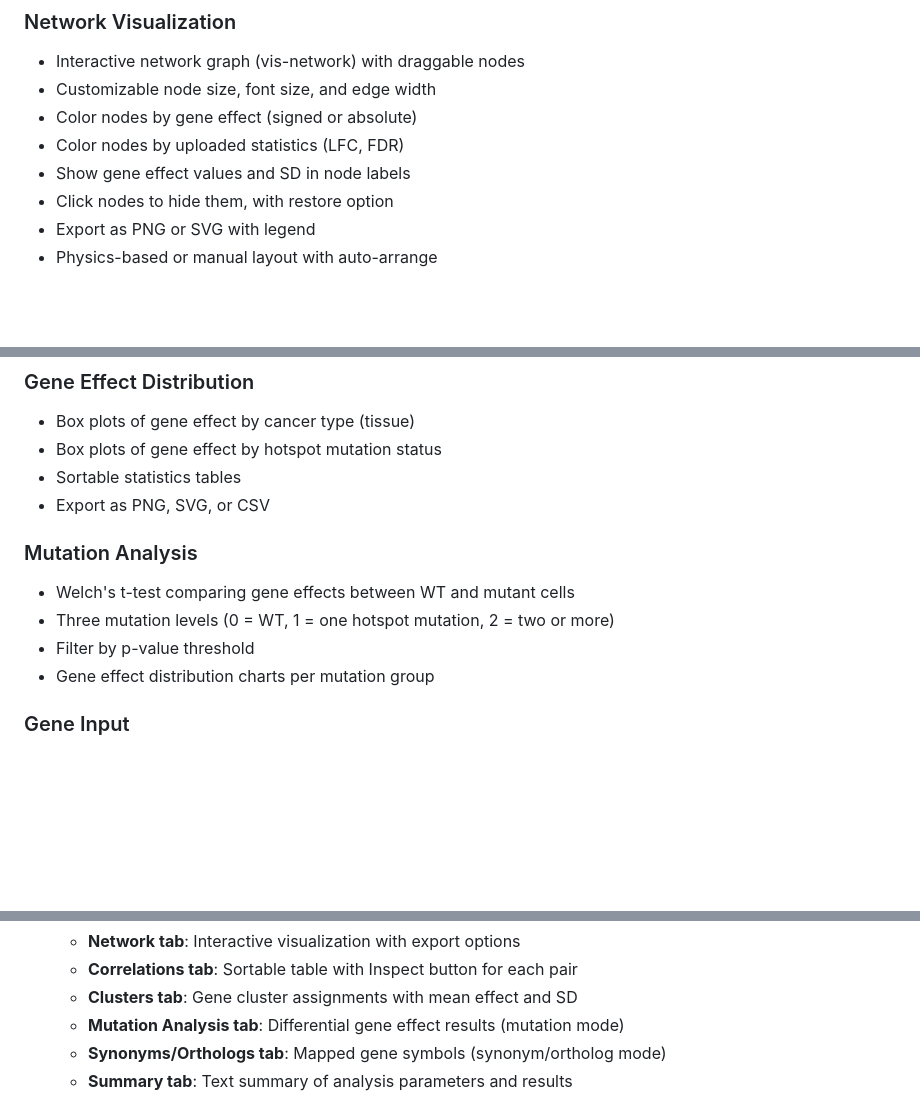
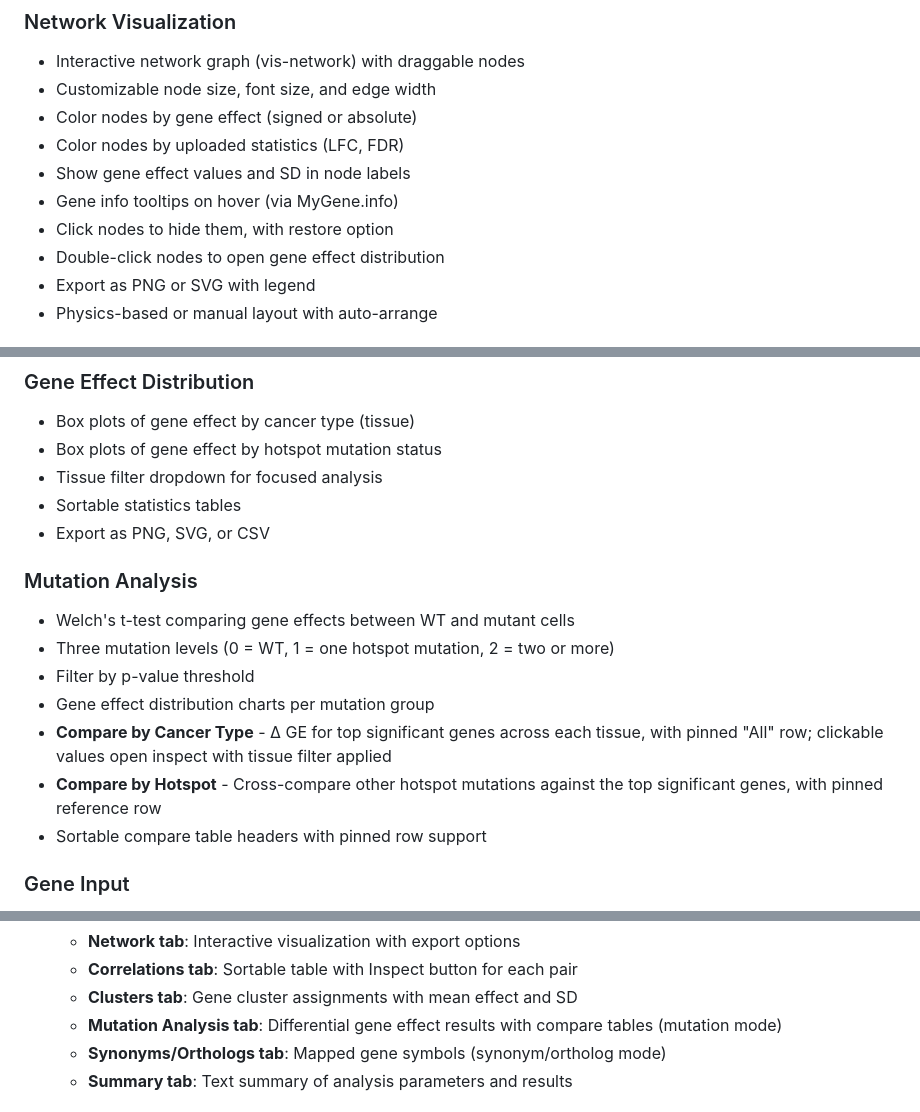
Before and after one commit to fredrikwermeling/correlation-web-app-, a Markdown page: README.md, 3 parts joined by grey strips. GitHub-like rendering; blank space fills up the shorter version.

Commit message:
Update README with new features (compare tables, tissue filter, tooltips)
Added documentation for Compare by Cancer Type/Hotspot tables, tissue
filter in inspect mode, gene info tooltips, double-click to open
distribution, and link to CoExpress as a related tool.

Co-Authored-By: Claude Opus 4.6 <noreply@anthropic.com>

```diff
--- a/README.md
+++ b/README.md
@@ -21,7 +21,9 @@ A web-based application for analyzing gene correlations from DepMap CRISPR scree
 - Color nodes by gene effect (signed or absolute)
 - Color nodes by uploaded statistics (LFC, FDR)
 - Show gene effect values and SD in node labels
+- Gene info tooltips on hover (via MyGene.info)
 - Click nodes to hide them, with restore option
+- Double-click nodes to open gene effect distribution
 - Export as PNG or SVG with legend
 - Physics-based or manual layout with auto-arrange
 
@@ -40,6 +42,7 @@ A web-based application for analyzing gene correlations from DepMap CRISPR scree
 
 - Box plots of gene effect by cancer type (tissue)
 - Box plots of gene effect by hotspot mutation status
+- Tissue filter dropdown for focused analysis
 - Sortable statistics tables
 - Export as PNG, SVG, or CSV
 
@@ -49,6 +52,9 @@ A web-based application for analyzing gene correlations from DepMap CRISPR scree
 - Three mutation levels (0 = WT, 1 = one hotspot mutation, 2 = two or more)
 - Filter by p-value threshold
 - Gene effect distribution charts per mutation group
+- **Compare by Cancer Type** - Δ GE for top significant genes across each tissue, with pinned "All" row; clickable values open inspect with tissue filter applied
+- **Compare by Hotspot** - Cross-compare other hotspot mutations against the top significant genes, with pinned reference row
+- Sortable compare table headers with pinned row support
 
 ### Gene Input
 
@@ -96,7 +102,7 @@ If you use this tool, please [acknowledge DepMap](https://depmap.org/portal/data
    - **Network tab**: Interactive visualization with export options
    - **Correlations tab**: Sortable table with Inspect button for each pair
    - **Clusters tab**: Gene cluster assignments with mean effect and SD
-   - **Mutation Analysis tab**: Differential gene effect results (mutation mode)
+   - **Mutation Analysis tab**: Differential gene effect results with compare tables (mutation mode)
    - **Synonyms/Orthologs tab**: Mapped gene symbols (synonym/ortholog mode)
    - **Summary tab**: Text summary of analysis parameters and results
 
```
Also changed, not shown: other parts of README.md (+1 -0 lines).
